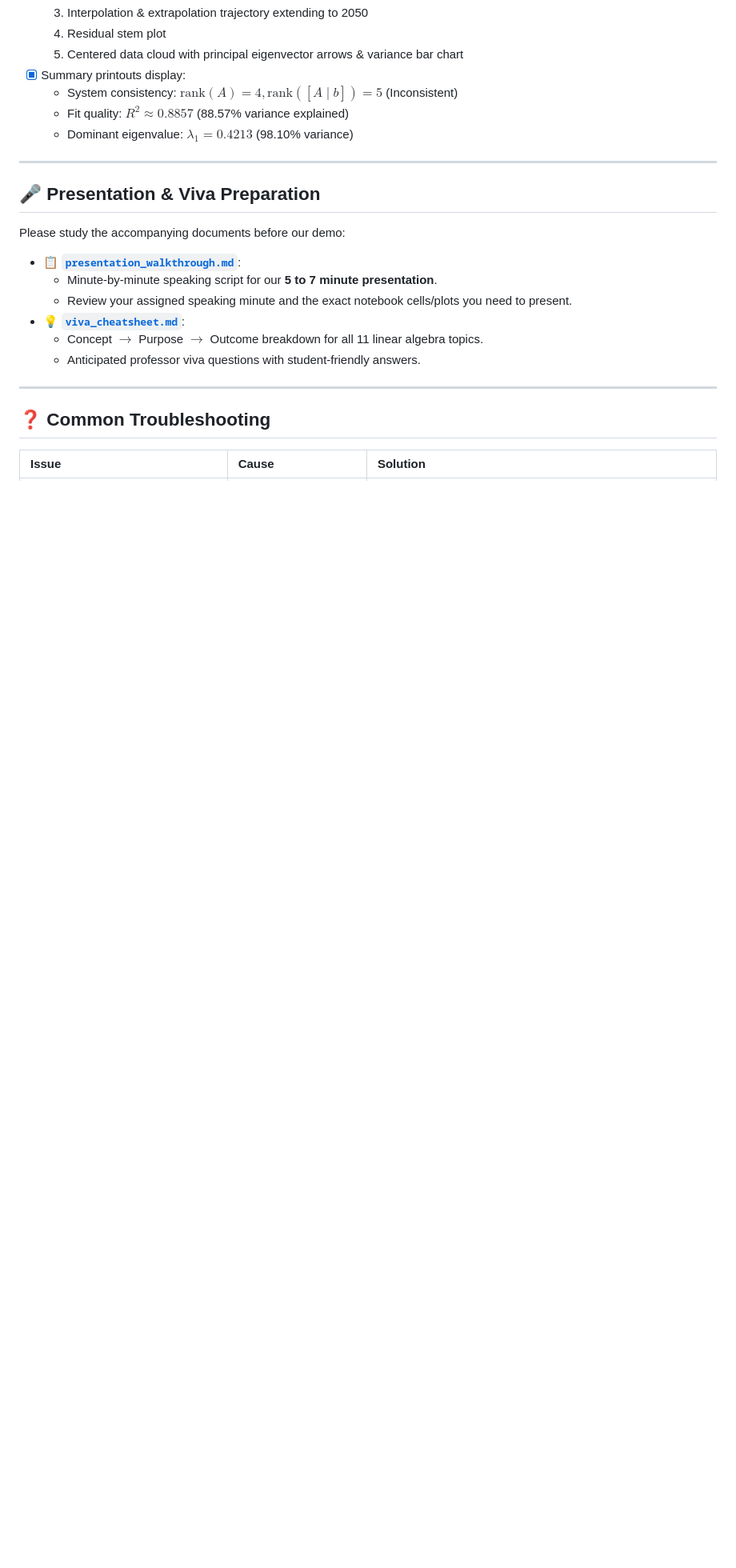
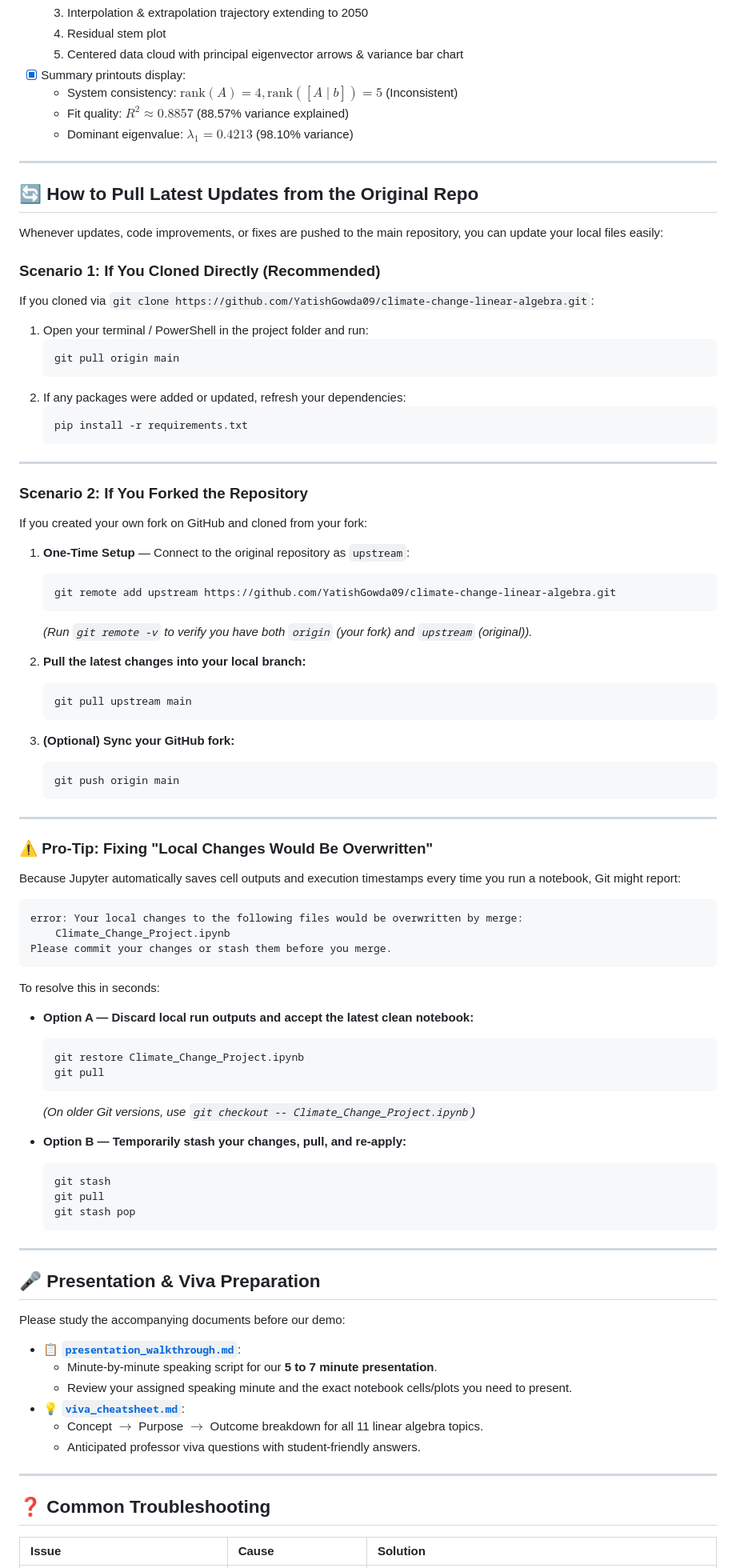
Before and after one commit to YatishGowda09/climate-change-linear-algebra, a Markdown page: TEAMMATE_SETUP_GUIDE.md, the part around the change. Shown at 80% size. Drawn GitHub-style; blank space fills up the shorter version.

Commit message:
docs: add guide on pulling latest updates and resolving notebook merge conflicts

````diff
--- a/TEAMMATE_SETUP_GUIDE.md
+++ b/TEAMMATE_SETUP_GUIDE.md
@@ -170,6 +170,70 @@ Once opened, click **Restart Kernel & Run All Cells**. Verify that:
 
 ---
 
+## 🔄 How to Pull Latest Updates from the Original Repo
+
+Whenever updates, code improvements, or fixes are pushed to the main repository, you can update your local files easily:
+
+### Scenario 1: If You Cloned Directly (Recommended)
+If you cloned via `git clone https://github.com/YatishGowda09/climate-change-linear-algebra.git`:
+
+1. Open your terminal / PowerShell in the project folder and run:
+   ```bash
+   git pull origin main
+   ```
+2. If any packages were added or updated, refresh your dependencies:
+   ```bash
+   pip install -r requirements.txt
+   ```
+
+---
+
+### Scenario 2: If You Forked the Repository
+If you created your own fork on GitHub and cloned from your fork:
+
+1. **One-Time Setup** — Connect to the original repository as `upstream`:
+   ```bash
+   git remote add upstream https://github.com/YatishGowda09/climate-change-linear-algebra.git
+   ```
+   *(Run `git remote -v` to verify you have both `origin` (your fork) and `upstream` (original)).*
+
+2. **Pull the latest changes into your local branch:**
+   ```bash
+   git pull upstream main
+   ```
+
+3. **(Optional) Sync your GitHub fork:**
+   ```bash
+   git push origin main
+   ```
+
+---
+
+### ⚠️ Pro-Tip: Fixing "Local Changes Would Be Overwritten"
+Because Jupyter automatically saves cell outputs and execution timestamps every time you run a notebook, Git might report:
+```text
+error: Your local changes to the following files would be overwritten by merge:
+    Climate_Change_Project.ipynb
+Please commit your changes or stash them before you merge.
+```
+
+To resolve this in seconds:
+- **Option A — Discard local run outputs and accept the latest clean notebook:**
+  ```bash
+  git restore Climate_Change_Project.ipynb
+  git pull
+  ```
+  *(On older Git versions, use `git checkout -- Climate_Change_Project.ipynb`)*
+
+- **Option B — Temporarily stash your changes, pull, and re-apply:**
+  ```bash
+  git stash
+  git pull
+  git stash pop
+  ```
+
+---
+
 ## 🎤 Presentation & Viva Preparation
 Please study the accompanying documents before our demo:
 
````
